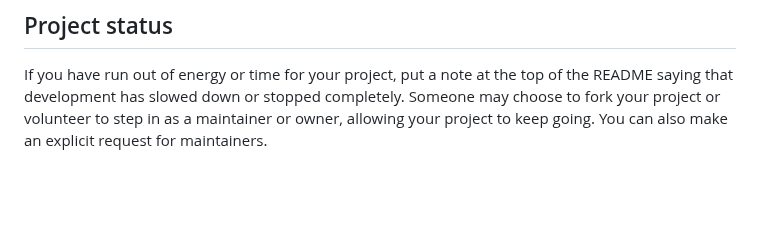
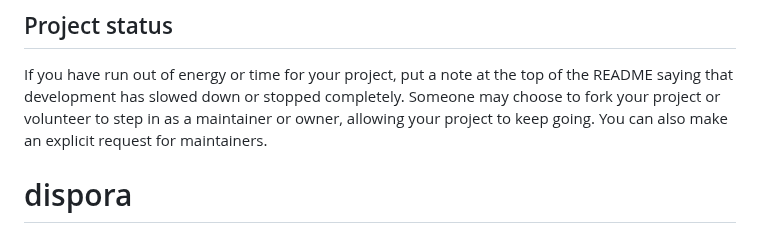
Before and after one commit to khrizki/dispora, a Markdown page: README.md, the part around the change. Drawn GitHub-style; blank space fills up the shorter version.

```diff
--- a/README.md
+++ b/README.md
@@ -91,3 +91,4 @@ For open source projects, say how it is licensed.
 
 ## Project status
 If you have run out of energy or time for your project, put a note at the top of the README saying that development has slowed down or stopped completely. Someone may choose to fork your project or volunteer to step in as a maintainer or owner, allowing your project to keep going. You can also make an explicit request for maintainers.
+# dispora
```
